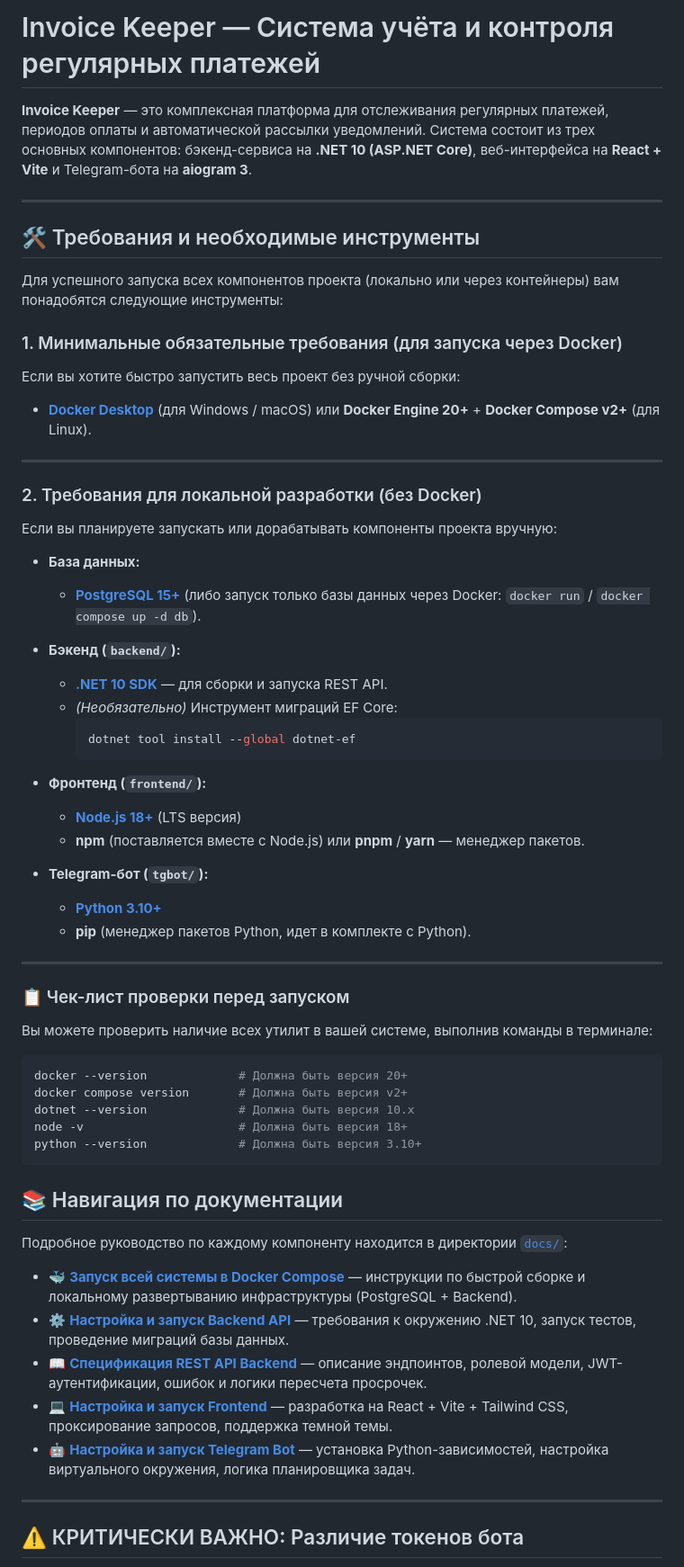
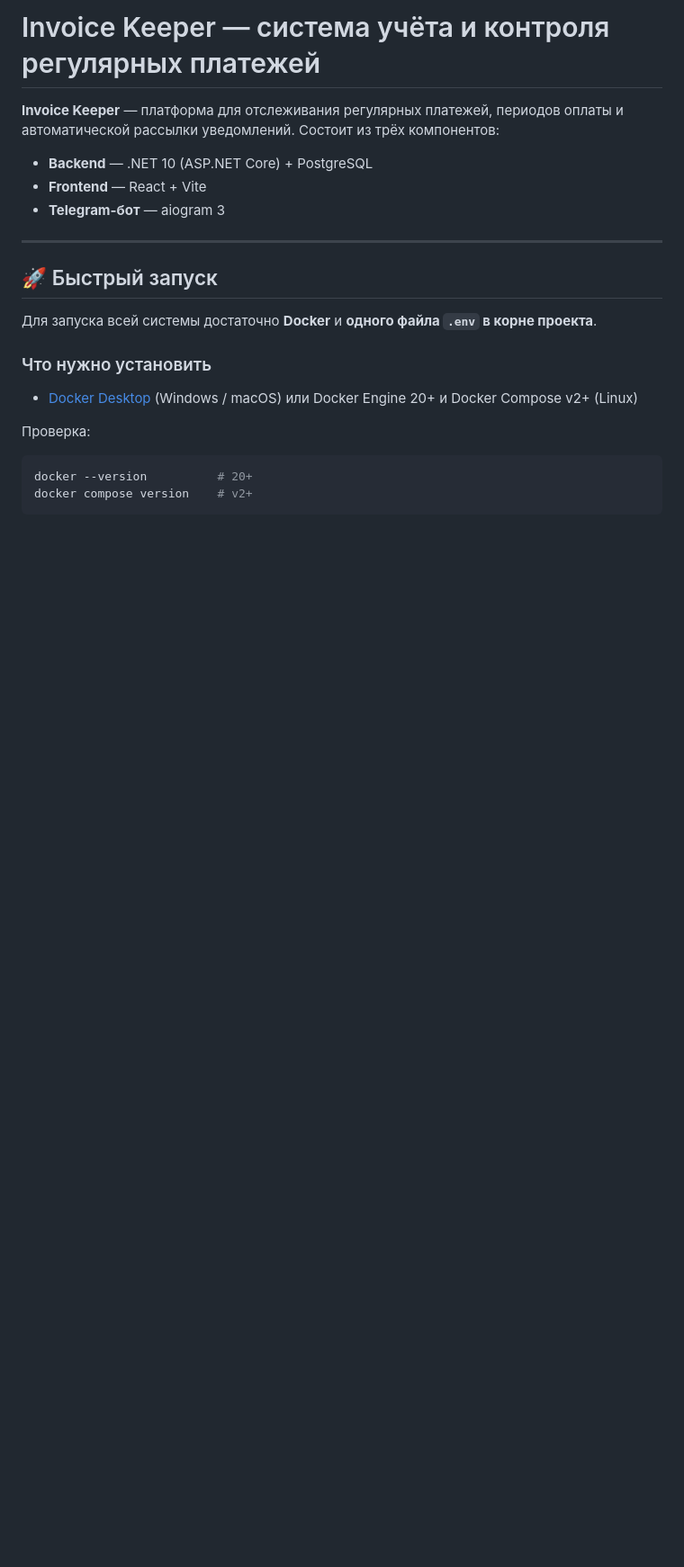
Before and after one commit to eandset/InvoiceKeeper, a Markdown page: README.md, the part around one of its changes. Shown at 90% size. GitHub-like rendering; blank space fills up the shorter version.

````diff
--- a/README.md
+++ b/README.md
@@ -1,66 +1,25 @@
-# Invoice Keeper — Система учёта и контроля регулярных платежей
+# Invoice Keeper — система учёта и контроля регулярных платежей
 
-**Invoice Keeper** — это комплексная платформа для отслеживания регулярных платежей, периодов оплаты и автоматической рассылки уведомлений. Система состоит из трех основных компонентов: бэкенд-сервиса на **.NET 10 (ASP.NET Core)**, веб-интерфейса на **React + Vite** и Telegram-бота на **aiogram 3**.
+**Invoice Keeper** — платформа для отслеживания регулярных платежей, периодов оплаты и автоматической рассылки уведомлений. Состоит из трёх компонентов:
+
+- **Backend** — .NET 10 (ASP.NET Core) + PostgreSQL
+- **Frontend** — React + Vite
+- **Telegram-бот** — aiogram 3
 
 ---
 
-## 🛠 Требования и необходимые инструменты
+## 🚀 Быстрый запуск
 
-Для успешного запуска всех компонентов проекта (локально или через контейнеры) вам понадобятся следующие инструменты:
+Для запуска всей системы достаточно **Docker** и **одного файла `.env` в корне проекта**.
 
-### 1. Минимальные обязательные требования (для запуска через Docker)
-Если вы хотите быстро запустить весь проект без ручной сборки:
-* **[Docker Desktop](https://www.docker.com/products/docker-desktop/)** (для Windows / macOS) или **Docker Engine 20+** + **Docker Compose v2+** (для Linux).
+### Что нужно установить
 
----
+- [Docker Desktop](https://www.docker.com/products/docker-desktop/) (Windows / macOS) или Docker Engine 20+ и Docker Compose v2+ (Linux)
 
-### 2. Требования для локальной разработки (без Docker)
-
-Если вы планируете запускать или дорабатывать компоненты проекта вручную:
-
-* **База данных:**
-   * **[PostgreSQL 15+](https://www.postgresql.org/download/)** (либо запуск только базы данных через Docker: `docker run` / `docker compose up -d db`).
-
-* **Бэкенд (`backend/`):**
-   * **[.NET 10 SDK](https://dotnet.microsoft.com/download)** — для сборки и запуска REST API.
-   * *(Необязательно)* Инструмент миграций EF Core:
-     ```bash
-     dotnet tool install --global dotnet-ef
-     ```
-
-* **Фронтенд (`frontend/`):**
-   * **[Node.js 18+](https://nodejs.org/)** (LTS версия)
-   * **npm** (поставляется вместе с Node.js) или **pnpm** / **yarn** — менеджер пакетов.
-
-* **Telegram-бот (`tgbot/`):**
-   * **[Python 3.10+](https://www.python.org/downloads/)**
-   * **pip** (менеджер пакетов Python, идет в комплекте с Python).
-
----
-
-### 📋 Чек-лист проверки перед запуском
-
-Вы можете проверить наличие всех утилит в вашей системе, выполнив команды в терминале:
+Проверка:
 
 ```bash
-docker --version             # Должна быть версия 20+
-docker compose version       # Должна быть версия v2+
-dotnet --version             # Должна быть версия 10.x
-node -v                      # Должна быть версия 18+
-python --version             # Должна быть версия 3.10+
+docker --version          # 20+
+docker compose version    # v2+
 ```
 
-## 📚 Навигация по документации
-
-Подробное руководство по каждому компоненту находится в директории [`docs/`](./docs):
-
-- 🐳 **[Запуск всей системы в Docker Compose](docs/docker-setup.md)** — инструкции по быстрой сборке и локальному развертыванию инфраструктуры (PostgreSQL + Backend).
-- ⚙️ **[Настройка и запуск Backend API](docs/backend_setup.md)** — требования к окружению .NET 10, запуск тестов, проведение миграций базы данных.
-- 📖 **[Спецификация REST API Backend](docs/backend_api.md)** — описание эндпоинтов, ролевой модели, JWT-аутентификации, ошибок и логики пересчета просрочек.
-- 💻 **[Настройка и запуск Frontend](docs/frontend-setup.md)** — разработка на React + Vite + Tailwind CSS, проксирование запросов, поддержка темной темы.
-- 🤖 **[Настройка и запуск Telegram Bot](docs/tgbot-setup.md)** — установка Python-зависимостей, настройка виртуального окружения, логика планировщика задач.
-
----
-
-## ⚠️ КРИТИЧЕСКИ ВАЖНО: Различие токенов бота
-
````
Also changed, not shown: other parts of README.md (+50 -66 lines), docs/development.md (added, +199 -0 lines).
